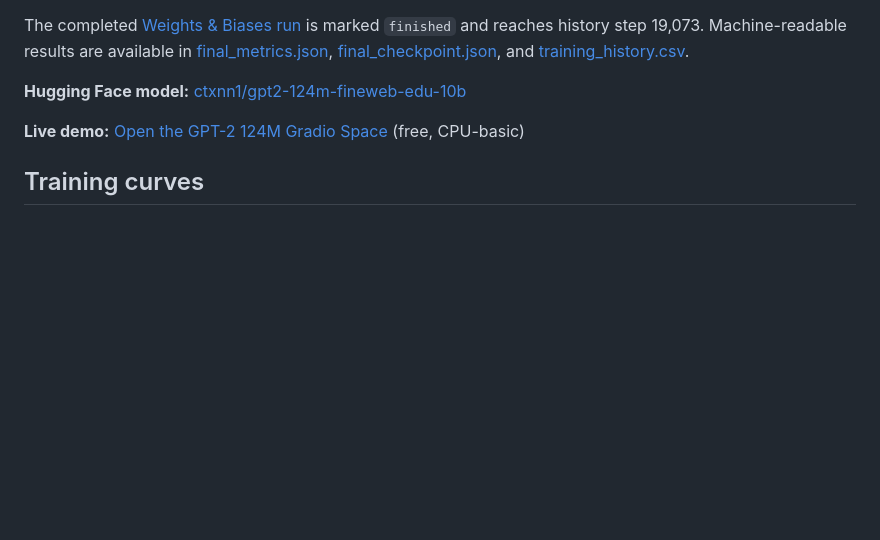
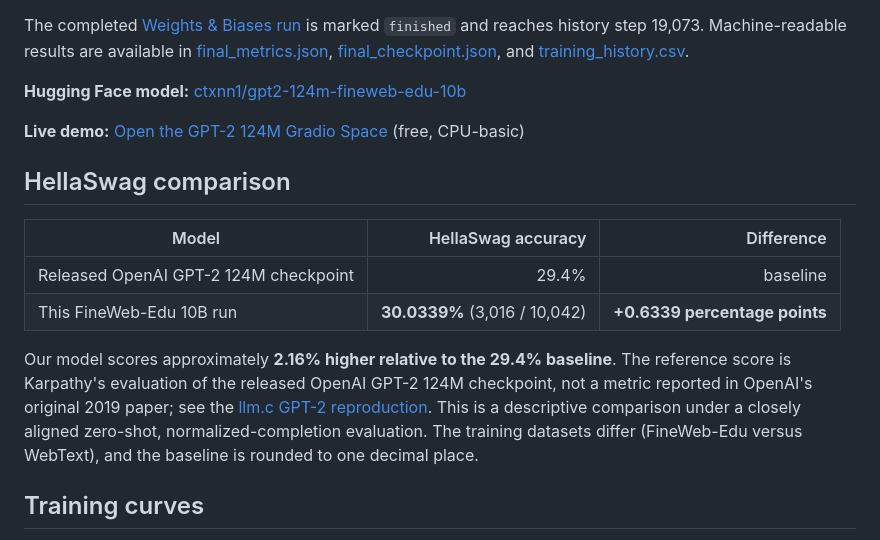
Before and after one commit to ctxnn/gpt-2, a Markdown page: README.md, the part around the change. Drawn GitHub-style; blank space fills up the shorter version.

Commit message:
Compare HellaSwag with GPT-2 124M

```diff
--- a/README.md
+++ b/README.md
@@ -25,6 +25,15 @@ The completed [Weights & Biases run](https://wandb.ai/ctxnn-thapar-university/gp
 **Hugging Face model:** [ctxnn1/gpt2-124m-fineweb-edu-10b](https://huggingface.co/ctxnn1/gpt2-124m-fineweb-edu-10b)
 
 **Live demo:** [Open the GPT-2 124M Gradio Space](https://huggingface.co/spaces/ctxnn1/gpt2-from-scratch-demo) (free, CPU-basic)
+
+## HellaSwag comparison
+
+| Model | HellaSwag accuracy | Difference |
+|---|---:|---:|
+| Released OpenAI GPT-2 124M checkpoint | 29.4% | baseline |
+| This FineWeb-Edu 10B run | **30.0339%** (3,016 / 10,042) | **+0.6339 percentage points** |
+
+Our model scores approximately **2.16% higher relative to the 29.4% baseline**. The reference score is Karpathy's evaluation of the released OpenAI GPT-2 124M checkpoint, not a metric reported in OpenAI's original 2019 paper; see the [llm.c GPT-2 reproduction](https://github.com/karpathy/llm.c/discussions/481). This is a descriptive comparison under a closely aligned zero-shot, normalized-completion evaluation. The training datasets differ (FineWeb-Edu versus WebText), and the baseline is rounded to one decimal place.
 
 ## Training curves
 
```
